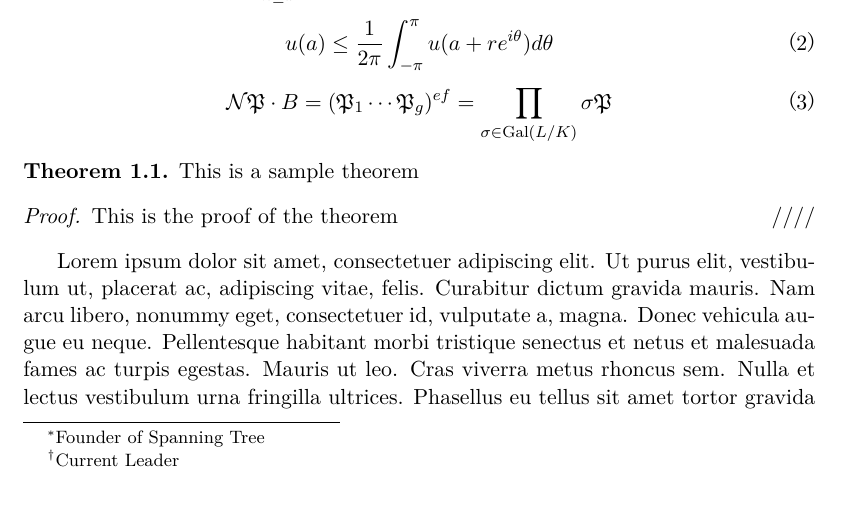
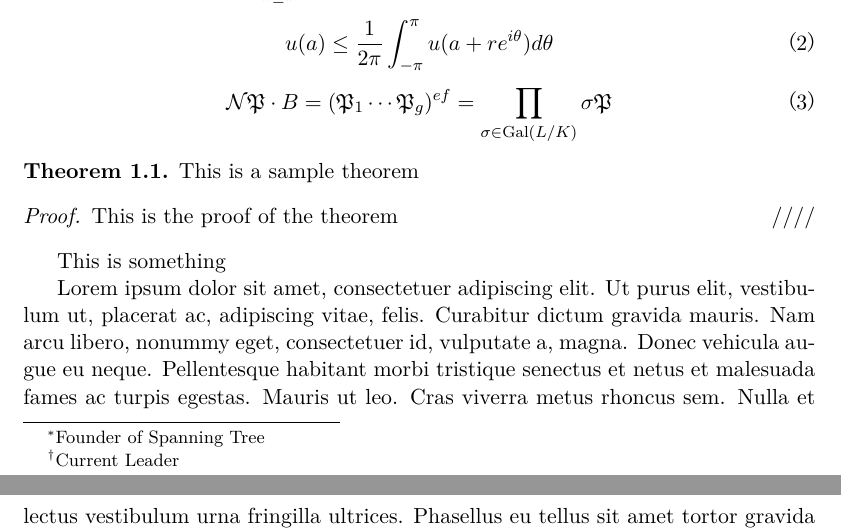
Before and after one commit to SSHS-sptr/sptr_tex, a LaTeX document (article/main.tex): part of page 1 of 3 before the commit and two parts of pages 1 and 2 of 3 after it, the two joined at a grey line, cut so that both start at the same text, the shorter picture padded with empty space. Compiled offline with XeLaTeX.

Commit message:
Test commit

```diff
--- a/article/main.tex
+++ b/article/main.tex
@@ -52,6 +52,7 @@ This is just some equation for testing
 \begin{proof}
 	This is the proof of the theorem
 \end{proof}
+This is something
 
 %\section{lipsum}
 \lipsum
```
